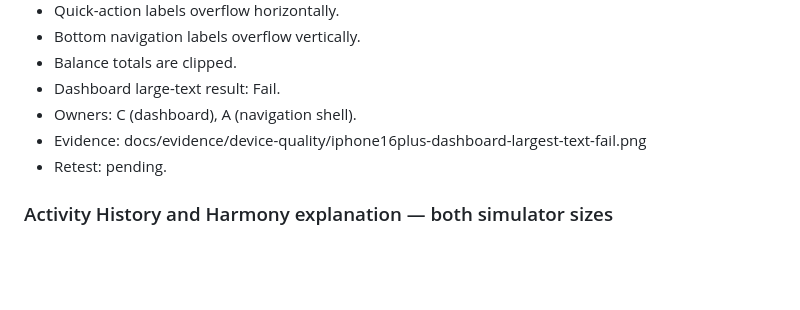
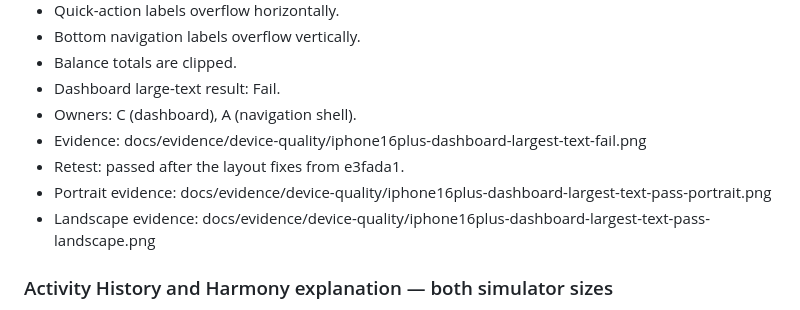
Before and after one commit to charleswereangoye/changa_app, a Markdown page: docs/device_quality_matrix.md, the part around one of its changes. Drawn GitHub-style; blank space fills up the shorter version.

```diff
--- a/docs/device_quality_matrix.md
+++ b/docs/device_quality_matrix.md
@@ -182,7 +187,9 @@ For each failure, record:
 - Dashboard large-text result: Fail.
 - Owners: C (dashboard), A (navigation shell).
 - Evidence: docs/evidence/device-quality/iphone16plus-dashboard-largest-text-fail.png
-- Retest: pending.
+- Retest: passed after the layout fixes from e3fada1.
+- Portrait evidence: docs/evidence/device-quality/iphone16plus-dashboard-largest-text-pass-portrait.png
+- Landscape evidence: docs/evidence/device-quality/iphone16plus-dashboard-largest-text-pass-landscape.png
 
 ### Activity History and Harmony explanation — both simulator sizes
 
```
Also changed, not shown: other parts of docs/device_quality_matrix.md (+34 -18 lines), docs/evidence/device-quality/se3-login-portrait.png (renamed from docs/evidence/device-quality/se3-login-landscape-keyboard.png).
